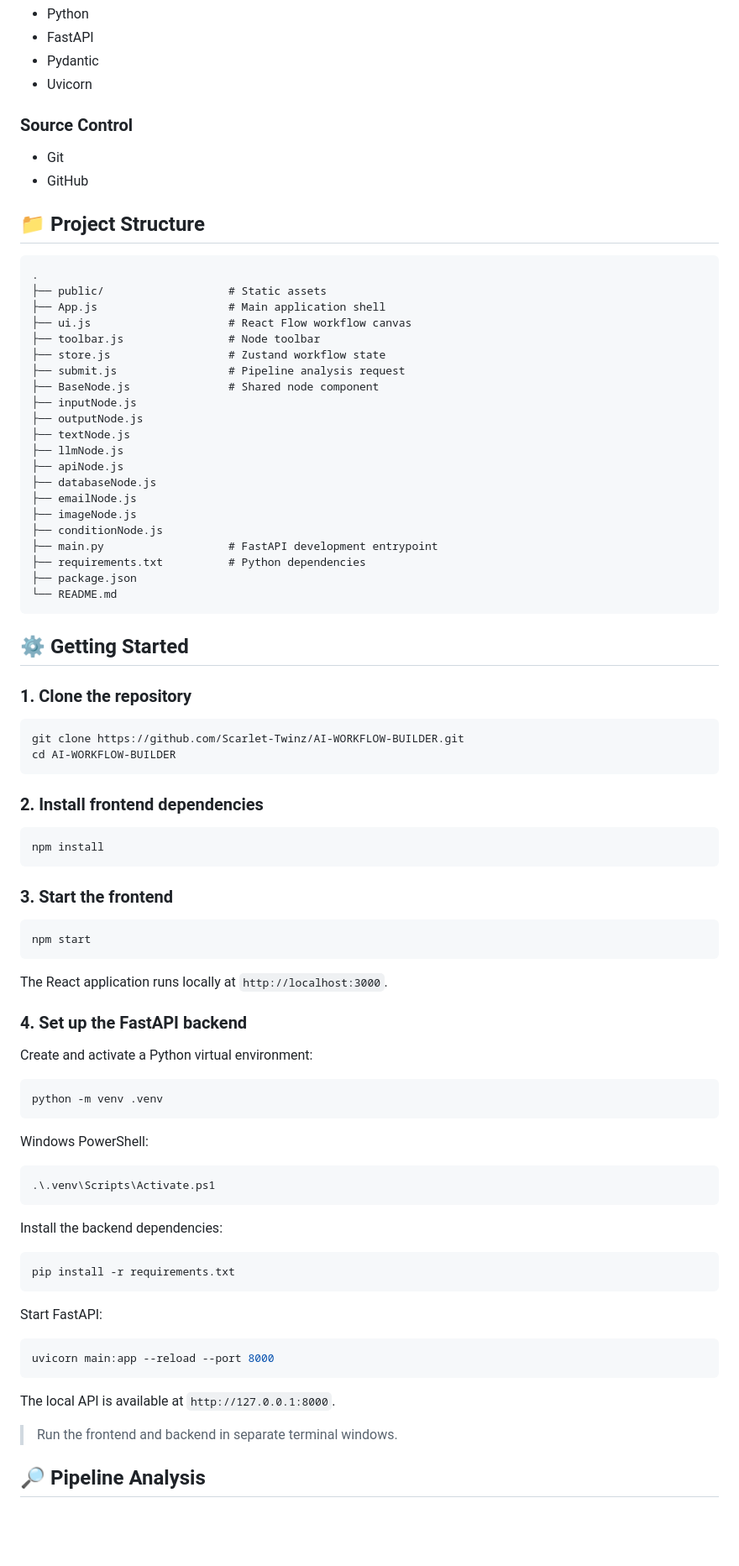
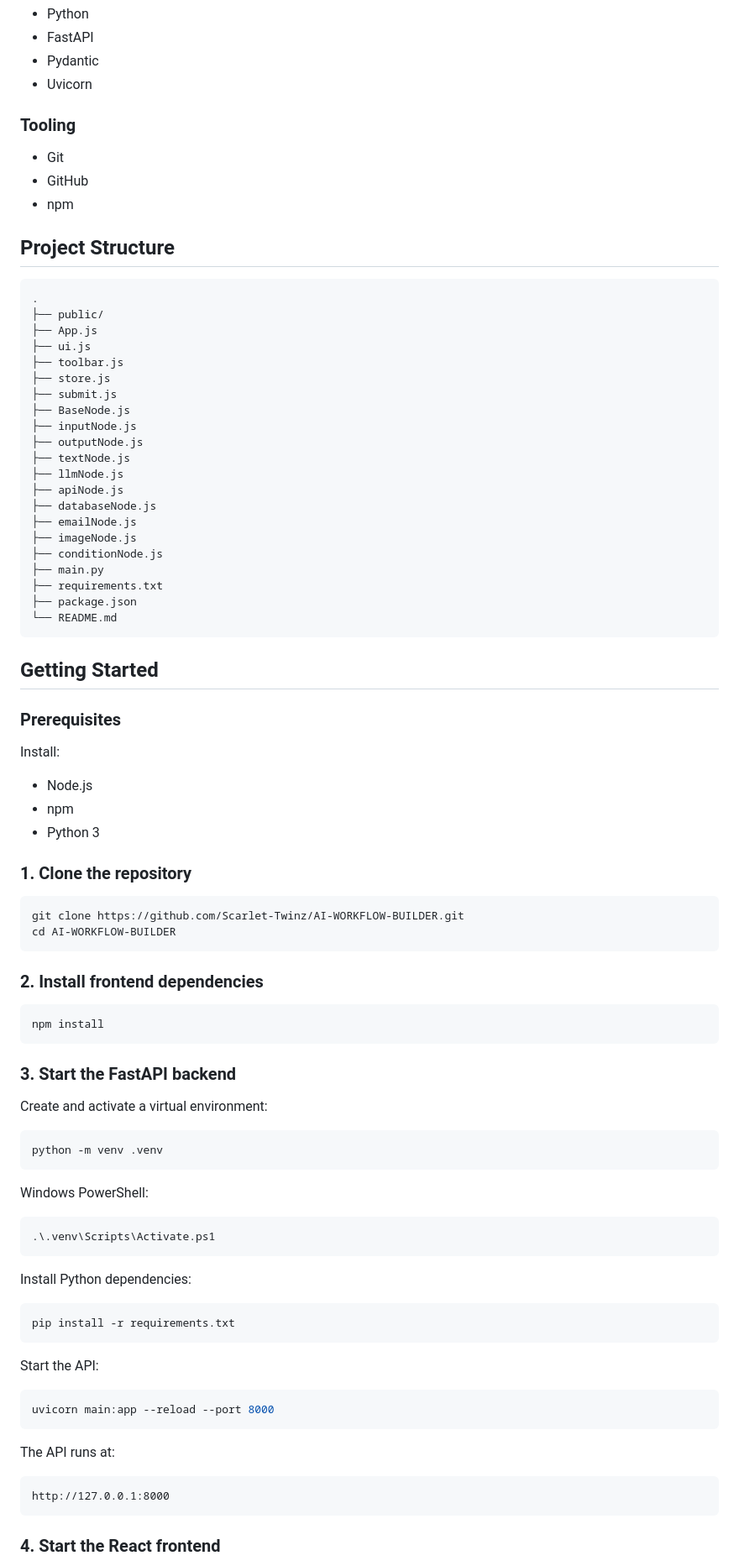
Before and after one commit to Scarlet-Twinz/AI-WORKFLOW-BUILDER, a Markdown page: README.md, the part around one of its changes. Shown at 84% size. Drawn GitHub-style; blank space fills up the shorter version.

Commit message:
docs: polish README and standardize author name

````diff
--- a/README.md
+++ b/README.md
@@ -78,22 +70,23 @@ React + React Flow
 - Pydantic
 - Uvicorn
 
-### Source Control
+### Tooling
 
 - Git
 - GitHub
+- npm
 
-## 📁 Project Structure
+## Project Structure
 
 ```text
 .
-├── public/                   # Static assets
-├── App.js                    # Main application shell
-├── ui.js                     # React Flow workflow canvas
-├── toolbar.js                # Node toolbar
-├── store.js                  # Zustand workflow state
-├── submit.js                 # Pipeline analysis request
-├── BaseNode.js               # Shared node component
+├── public/
+├── App.js
+├── ui.js
+├── toolbar.js
+├── store.js
+├── submit.js
+├── BaseNode.js
 ├── inputNode.js
 ├── outputNode.js
 ├── textNode.js
@@ -103,13 +96,21 @@ React + React Flow
 ├── emailNode.js
 ├── imageNode.js
 ├── conditionNode.js
-├── main.py                   # FastAPI development entrypoint
-├── requirements.txt          # Python dependencies
+├── main.py
+├── requirements.txt
 ├── package.json
 └── README.md
 ```
 
-## ⚙️ Getting Started
+## Getting Started
+
+### Prerequisites
+
+Install:
+
+- Node.js
+- npm
+- Python 3
 
 ### 1. Clone the repository
 
@@ -124,17 +125,9 @@ cd AI-WORKFLOW-BUILDER
 npm install
 ```
 
-### 3. Start the frontend
+### 3. Start the FastAPI backend
 
-```bash
-npm start
-```
-
-The React application runs locally at `http://localhost:3000`.
-
-### 4. Set up the FastAPI backend
-
-Create and activate a Python virtual environment:
+Create and activate a virtual environment:
 
 ```bash
 python -m venv .venv
@@ -146,21 +139,23 @@ Windows PowerShell:
 .\.venv\Scripts\Activate.ps1
 ```
 
-Install the backend dependencies:
+Install Python dependencies:
 
 ```bash
 pip install -r requirements.txt
 ```
 
-Start FastAPI:
+Start the API:
 
 ```bash
 uvicorn main:app --reload --port 8000
 ```
 
-The local API is available at `http://127.0.0.1:8000`.
+The API runs at:
 
-> Run the frontend and backend in separate terminal windows.
+```text
+http://127.0.0.1:8000
+```
 
-## 🔎 Pipeline Analysis
+### 4. Start the React frontend
 
````
Also changed, not shown: other parts of README.md (+49 -36 lines).
